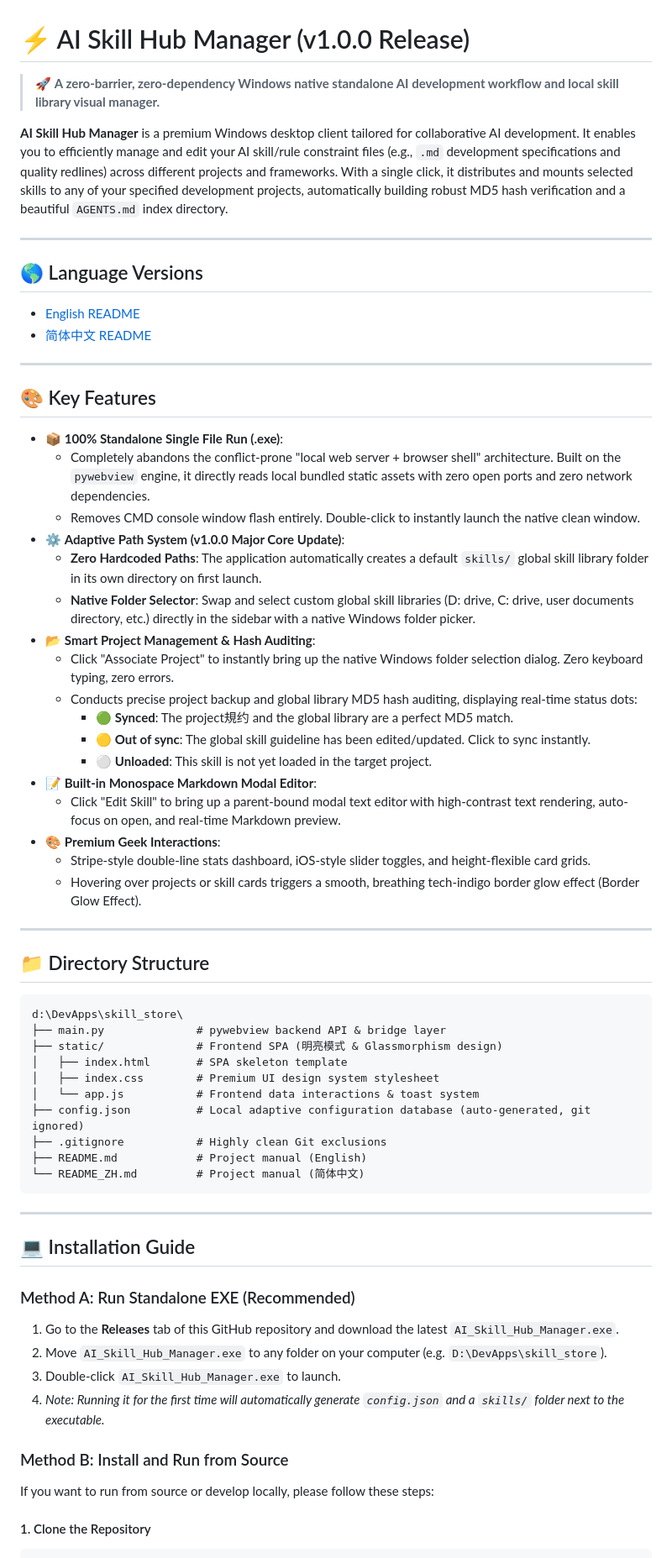
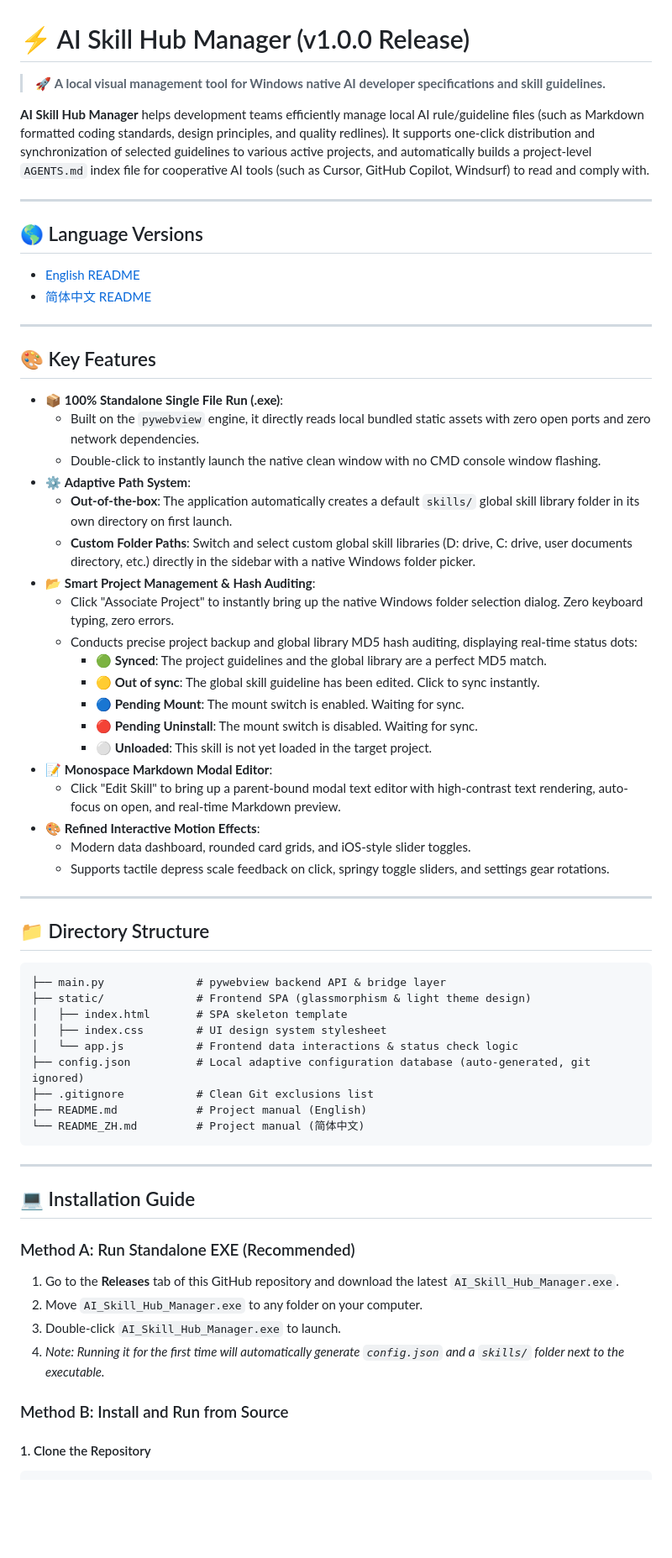
Before and after one commit to w1ndwill/skill_store, a Markdown page: README.md, the part around one of its changes. Shown at 84% size. Rendered like a GitHub page; blank space fills up the shorter version.

````diff
--- a/README.md
+++ b/README.md
@@ -1,8 +1,8 @@
 # ⚡ AI Skill Hub Manager (v1.0.0 Release)
 
-> 🚀 **A zero-barrier, zero-dependency Windows native standalone AI development workflow and local skill library visual manager.**
+> 🚀 **A local visual management tool for Windows native AI developer specifications and skill guidelines.**
 
-**AI Skill Hub Manager** is a premium Windows desktop client tailored for collaborative AI development. It enables you to efficiently manage and edit your AI skill/rule constraint files (e.g., `.md` development specifications and quality redlines) across different projects and frameworks. With a single click, it distributes and mounts selected skills to any of your specified development projects, automatically building robust MD5 hash verification and a beautiful `AGENTS.md` index directory.
+**AI Skill Hub Manager** helps development teams efficiently manage local AI rule/guideline files (such as Markdown formatted coding standards, design principles, and quality redlines). It supports one-click distribution and synchronization of selected guidelines to various active projects, and automatically builds a project-level `AGENTS.md` index file for cooperative AI tools (such as Cursor, GitHub Copilot, Windsurf) to read and comply with.
 
 ---
 
@@ -16,36 +16,37 @@
 ## 🎨 Key Features
 
 - 📦 **100% Standalone Single File Run (.exe)**:
-  - Completely abandons the conflict-prone "local web server + browser shell" architecture. Built on the `pywebview` engine, it directly reads local bundled static assets with zero open ports and zero network dependencies.
-  - Removes CMD console window flash entirely. Double-click to instantly launch the native clean window.
-- ⚙️ **Adaptive Path System (v1.0.0 Major Core Update)**:
-  - **Zero Hardcoded Paths**: The application automatically creates a default `skills/` global skill library folder in its own directory on first launch.
-  - **Native Folder Selector**: Swap and select custom global skill libraries (D: drive, C: drive, user documents directory, etc.) directly in the sidebar with a native Windows folder picker.
+  - Built on the `pywebview` engine, it directly reads local bundled static assets with zero open ports and zero network dependencies.
+  - Double-click to instantly launch the native clean window with no CMD console window flashing.
+- ⚙️ **Adaptive Path System**:
+  - **Out-of-the-box**: The application automatically creates a default `skills/` global skill library folder in its own directory on first launch.
+  - **Custom Folder Paths**: Switch and select custom global skill libraries (D: drive, C: drive, user documents directory, etc.) directly in the sidebar with a native Windows folder picker.
 - 📂 **Smart Project Management & Hash Auditing**:
   - Click "Associate Project" to instantly bring up the native Windows folder selection dialog. Zero keyboard typing, zero errors.
   - Conducts precise project backup and global library MD5 hash auditing, displaying real-time status dots:
-    - 🟢 **Synced**: The project規约 and the global library are a perfect MD5 match.
-    - 🟡 **Out of sync**: The global skill guideline has been edited/updated. Click to sync instantly.
+    - 🟢 **Synced**: The project guidelines and the global library are a perfect MD5 match.
+    - 🟡 **Out of sync**: The global skill guideline has been edited. Click to sync instantly.
+    - 🔵 **Pending Mount**: The mount switch is enabled. Waiting for sync.
+    - 🔴 **Pending Uninstall**: The mount switch is disabled. Waiting for sync.
     - ⚪ **Unloaded**: This skill is not yet loaded in the target project.
-- 📝 **Built-in Monospace Markdown Modal Editor**:
+- 📝 **Monospace Markdown Modal Editor**:
   - Click "Edit Skill" to bring up a parent-bound modal text editor with high-contrast text rendering, auto-focus on open, and real-time Markdown preview.
-- 🎨 **Premium Geek Interactions**:
-  - Stripe-style double-line stats dashboard, iOS-style slider toggles, and height-flexible card grids.
-  - Hovering over projects or skill cards triggers a smooth, breathing tech-indigo border glow effect (Border Glow Effect).
+- 🎨 **Refined Interactive Motion Effects**:
+  - Modern data dashboard, rounded card grids, and iOS-style slider toggles.
+  - Supports tactile depress scale feedback on click, springy toggle sliders, and settings gear rotations.
 
 ---
 
 ## 📁 Directory Structure
 
 ```text
-d:\DevApps\skill_store\
 ├── main.py              # pywebview backend API & bridge layer
-├── static/              # Frontend SPA (明亮模式 & Glassmorphism design)
+├── static/              # Frontend SPA (glassmorphism & light theme design)
 │   ├── index.html       # SPA skeleton template
-│   ├── index.css        # Premium UI design system stylesheet
-│   └── app.js           # Frontend data interactions & toast system
+│   ├── index.css        # UI design system stylesheet
+│   └── app.js           # Frontend data interactions & status check logic
 ├── config.json          # Local adaptive configuration database (auto-generated, git ignored)
-├── .gitignore           # Highly clean Git exclusions
+├── .gitignore           # Clean Git exclusions list
 ├── README.md            # Project manual (English)
 └── README_ZH.md         # Project manual (简体中文)
 ```
@@ -56,12 +57,11 @@ d:\DevApps\skill_store\
 
 ### Method A: Run Standalone EXE (Recommended)
 1. Go to the **Releases** tab of this GitHub repository and download the latest `AI_Skill_Hub_Manager.exe`.
-2. Move `AI_Skill_Hub_Manager.exe` to any folder on your computer (e.g. `D:\DevApps\skill_store`).
+2. Move `AI_Skill_Hub_Manager.exe` to any folder on your computer.
 3. Double-click `AI_Skill_Hub_Manager.exe` to launch.
 4. *Note: Running it for the first time will automatically generate `config.json` and a `skills/` folder next to the executable.*
 
 ### Method B: Install and Run from Source
-If you want to run from source or develop locally, please follow these steps:
 
 #### 1. Clone the Repository
 ```bash
````
Also changed, not shown: other parts of README.md (+8 -13 lines), README_ZH.md (+39 -44 lines).
